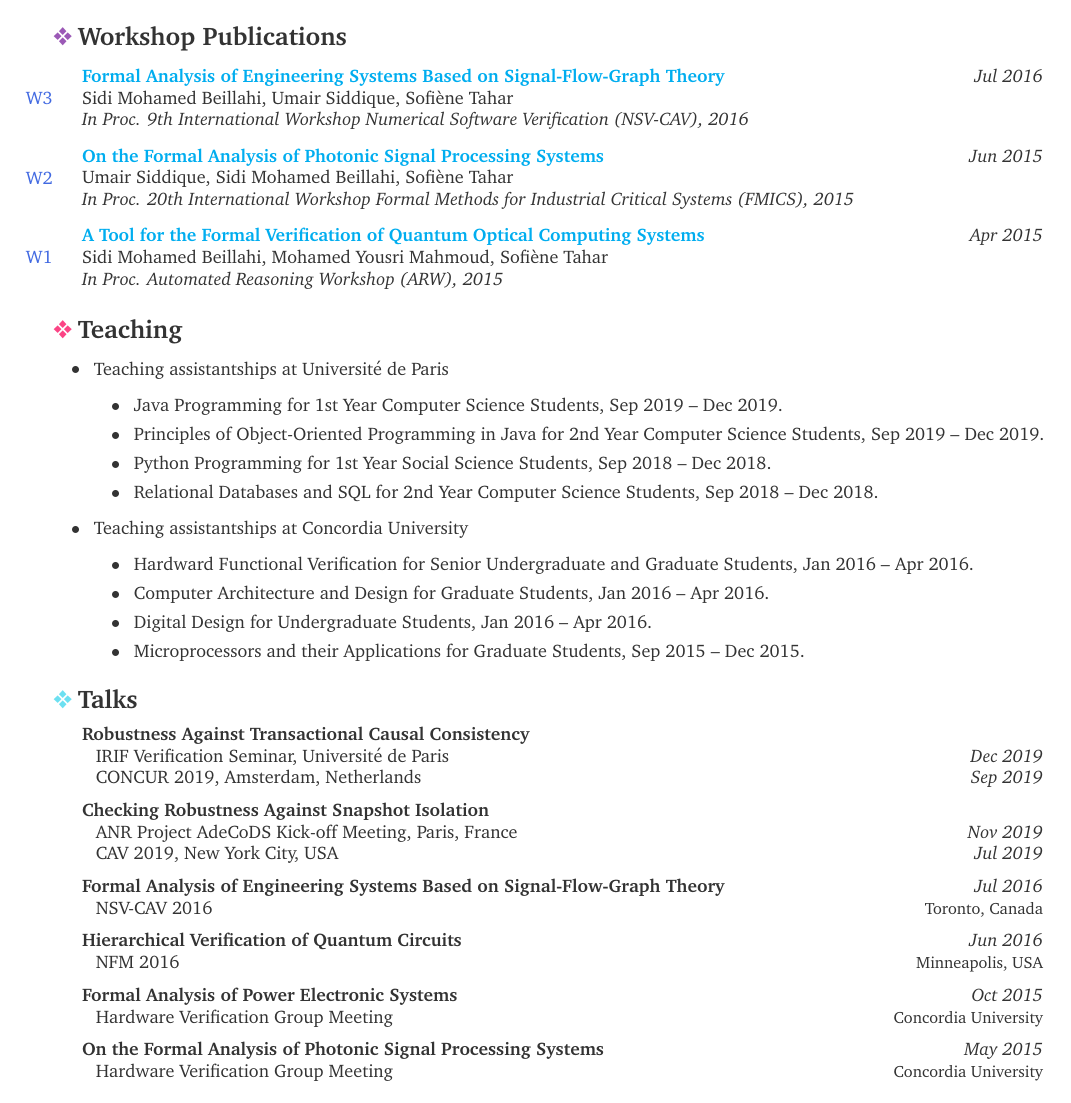
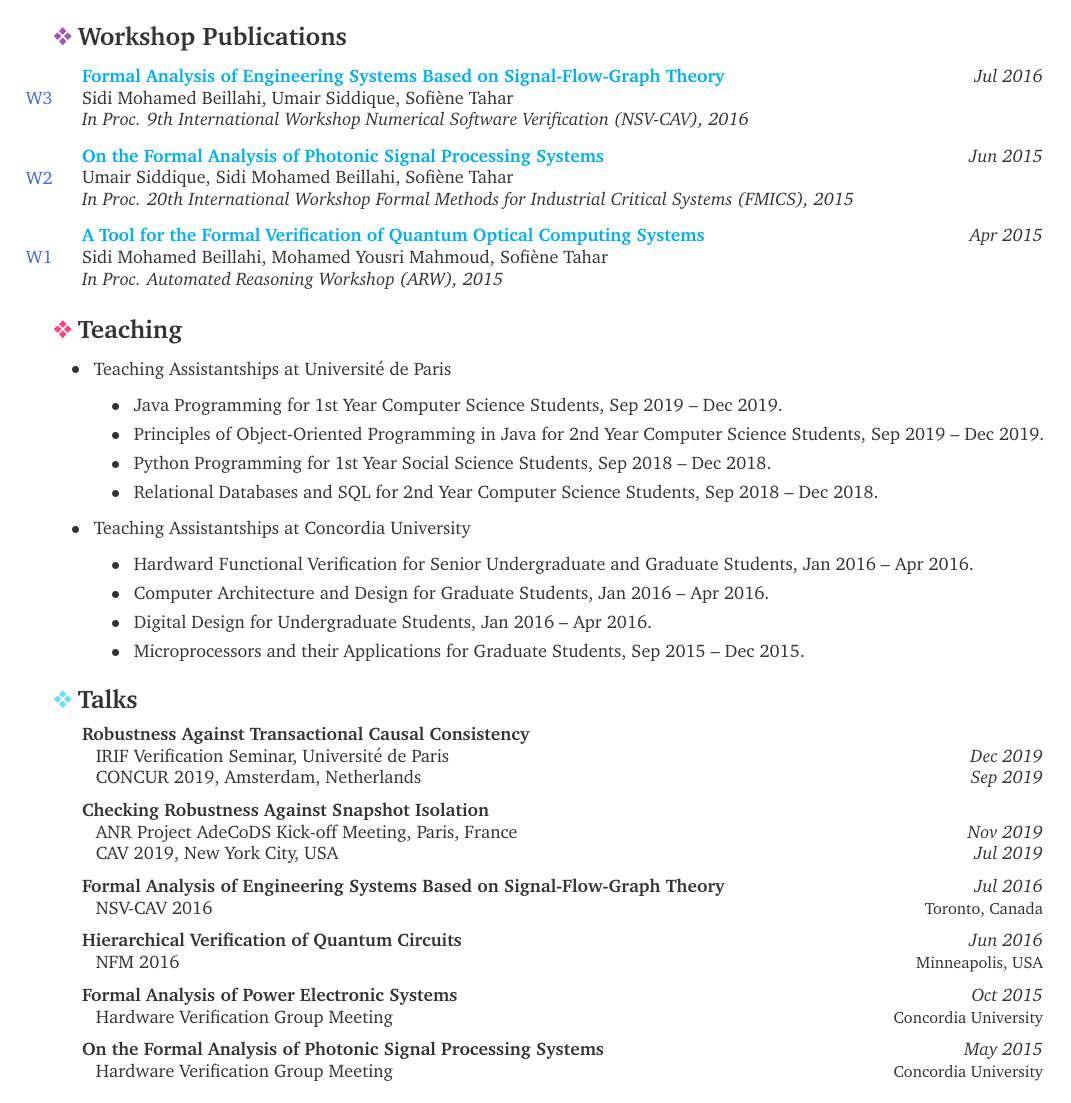
Before and after one commit to beillahi/beillahi.github.io, a LaTeX CV (resources/cv.tex): page 3 of 3. The pictures show the PDF file resources/cv.pdf that the author committed with the source.

Commit message:
fix font size and a typo

```diff
--- a/resources/cv.tex
+++ b/resources/cv.tex
@@ -401,14 +401,14 @@
   %\service{Lecturer:}
   %\service{Guest Lectures:}
   %\service{Supervisions at Concordia University:}
-  \service{Teaching assistantships at Universit\'{e} de Paris}
+  \service{Teaching Assistantships at Universit\'{e} de Paris}
   \begin{itemize}
     \service{Java Programming for 1st Year Computer Science Students, Sep 2019 -- Dec 2019.}
     \service{Principles of Object-Oriented Programming in Java for 2nd Year Computer Science Students, Sep 2019 -- Dec 2019.}
     \service{Python Programming for 1st Year Social Science Students, Sep 2018 -- Dec 2018.}
     \service{Relational Databases and SQL for 2nd Year Computer Science Students, Sep 2018 -- Dec 2018.}
   \end{itemize}
-  \service{Teaching assistantships at Concordia University}
+  \service{Teaching Assistantships at Concordia University}
   \begin{itemize}
     \service{Hardward Functional Verification for Senior Undergraduate and Graduate Students, Jan 2016 -- Apr 2016.}
     \service{Computer Architecture and Design for Graduate Students, Jan 2016 -- Apr 2016.}
```
Also changed, not shown: resources/cv.pdf, 1 other file.
